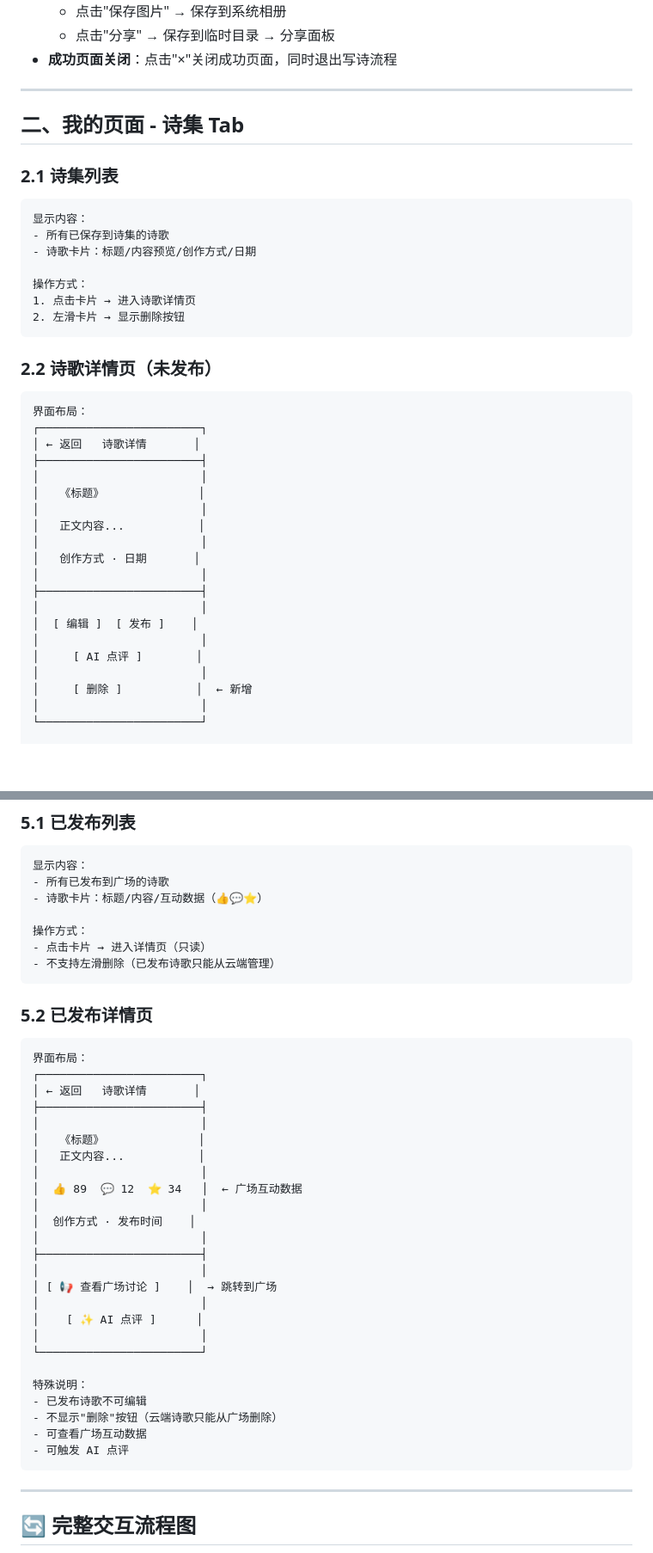
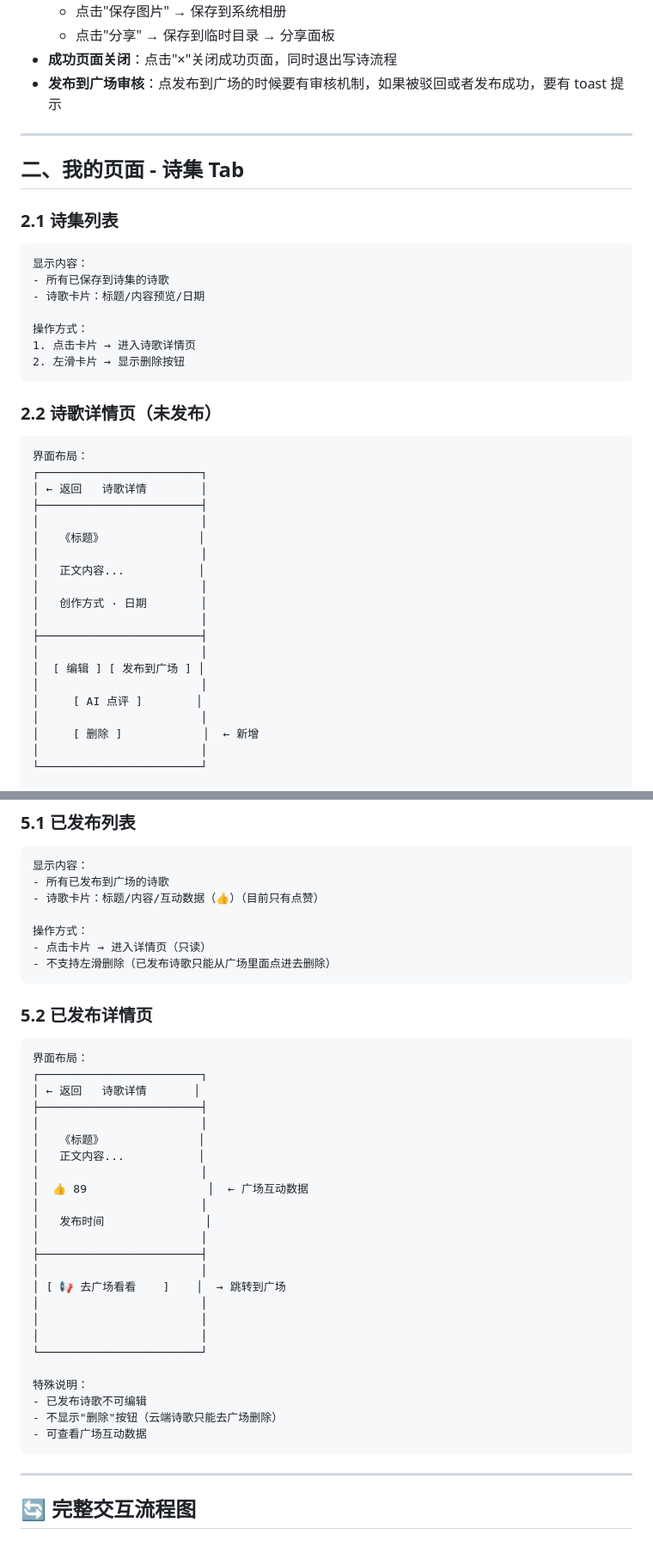
Before and after one commit to handsomeng/Shanhai-Poetry-Pavilion, a Markdown page: Backend/FINAL_REFACTOR_SPEC.md, 2 parts joined by grey strips. Shown at 86% size. Drawn GitHub-style; blank space fills up the shorter version.

````diff
--- a/Backend/FINAL_REFACTOR_SPEC.md
+++ b/Backend/FINAL_REFACTOR_SPEC.md
@@ -146,7 +146,7 @@
   - 点击"保存图片" → 保存到系统相册
   - 点击"分享" → 保存到临时目录 → 分享面板
 - **成功页面关闭**：点击"×"关闭成功页面，同时退出写诗流程
-
+- **发布到广场审核**：点发布到广场的时候要有审核机制，如果被驳回或者发布成功，要有 toast 提示
 ---
 
 ## 二、我的页面 - 诗集 Tab
@@ -155,7 +155,7 @@
 ```
 显示内容：
 - 所有已保存到诗集的诗歌
-- 诗歌卡片：标题/内容预览/创作方式/日期
+- 诗歌卡片：标题/内容预览/日期
 
 操作方式：
 1. 点击卡片 → 进入诗歌详情页
@@ -166,22 +166,22 @@
 ```
 界面布局：
 ┌────────────────────────┐
-│ ← 返回   诗歌详情       │
+│ ← 返回   诗歌详情        │
 ├────────────────────────┤
 │                        │
 │   《标题》              │
 │                        │
 │   正文内容...           │
 │                        │
-│   创作方式 · 日期       │
+│   创作方式 · 日期        │
 │                        │
 ├────────────────────────┤
 │                        │
-│  [ 编辑 ]  [ 发布 ]    │
+│  [ 编辑 ] [ 发布到广场 ] │
 │                        │
 │     [ AI 点评 ]        │
 │                        │
-│     [ 删除 ]           │  ← 新增
+│     [ 删除 ]            │  ← 新增
 │                        │
 └────────────────────────┘
 
@@ -384,11 +385,11 @@
 ```
 显示内容：
 - 所有已发布到广场的诗歌
-- 诗歌卡片：标题/内容/互动数据（👍💬⭐）
+- 诗歌卡片：标题/内容/互动数据（👍）（目前只有点赞）
 
 操作方式：
 - 点击卡片 → 进入详情页（只读）
-- 不支持左滑删除（已发布诗歌只能从云端管理）
+- 不支持左滑删除（已发布诗歌只能从广场里面点进去删除）
 ```
 
 ### 5.2 已发布详情页
@@ -401,23 +402,22 @@
 │   《标题》              │
 │   正文内容...           │
 │                        │
-│  👍 89  💬 12  ⭐ 34   │  ← 广场互动数据
+│  👍 89                  │  ← 广场互动数据
 │                        │
-│  创作方式 · 发布时间    │
+│   发布时间               │
 │                        │
 ├────────────────────────┤
 │                        │
-│ [ 📢 查看广场讨论 ]    │  → 跳转到广场
+│ [ 📢 去广场看看    ]    │  → 跳转到广场
 │                        │
-│    [ ✨ AI 点评 ]      │
+│                        │
 │                        │
 └────────────────────────┘
 
 特殊说明：
 - 已发布诗歌不可编辑
-- 不显示"删除"按钮（云端诗歌只能从广场删除）
+- 不显示"删除"按钮（云端诗歌只能去广场删除）
 - 可查看广场互动数据
-- 可触发 AI 点评
 ```
 
 ---
````
Also changed, not shown: other parts of Backend/FINAL_REFACTOR_SPEC.md (+7 -115 lines), Backend/REFACTOR_ISSUES_DISCUSSION.md (added, +513 -0 lines).
